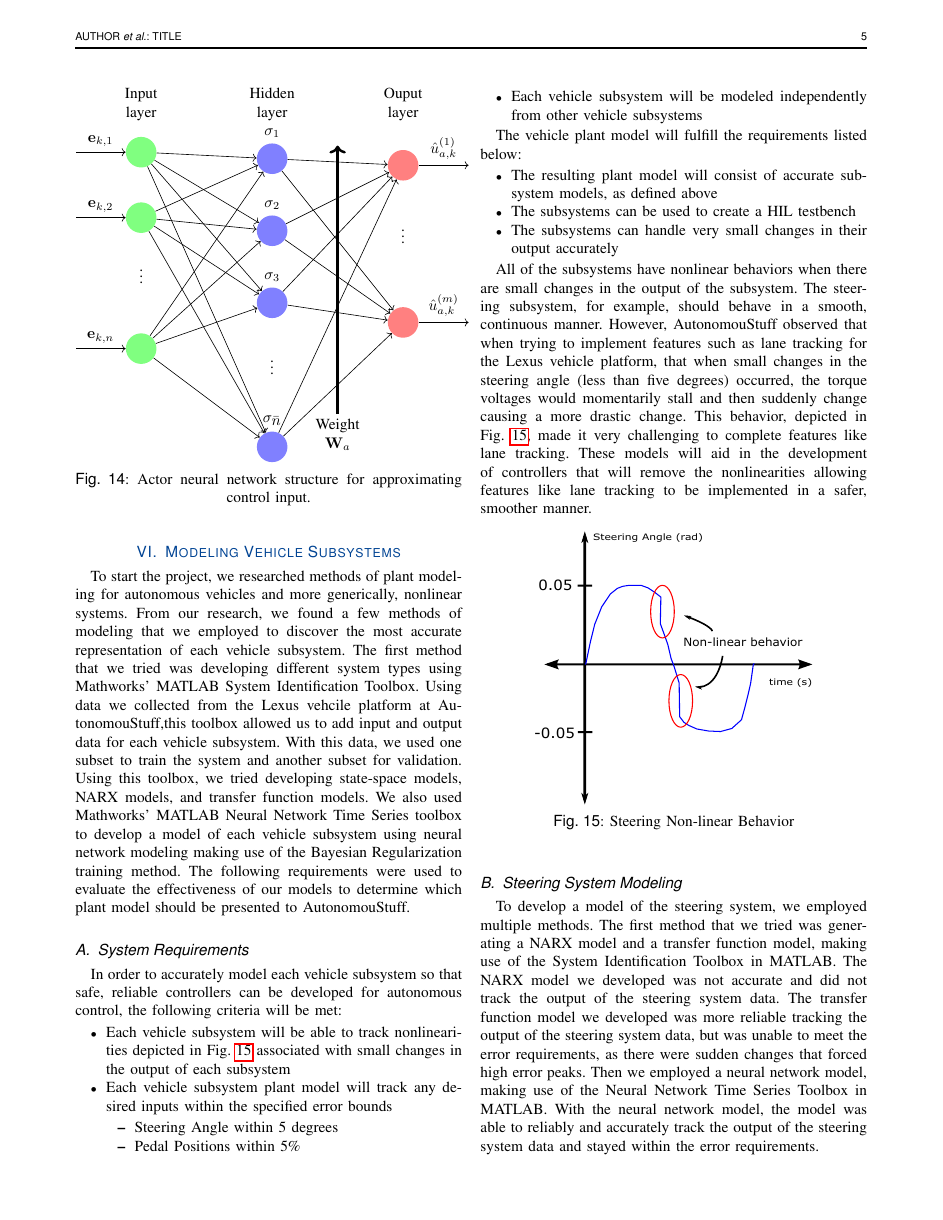
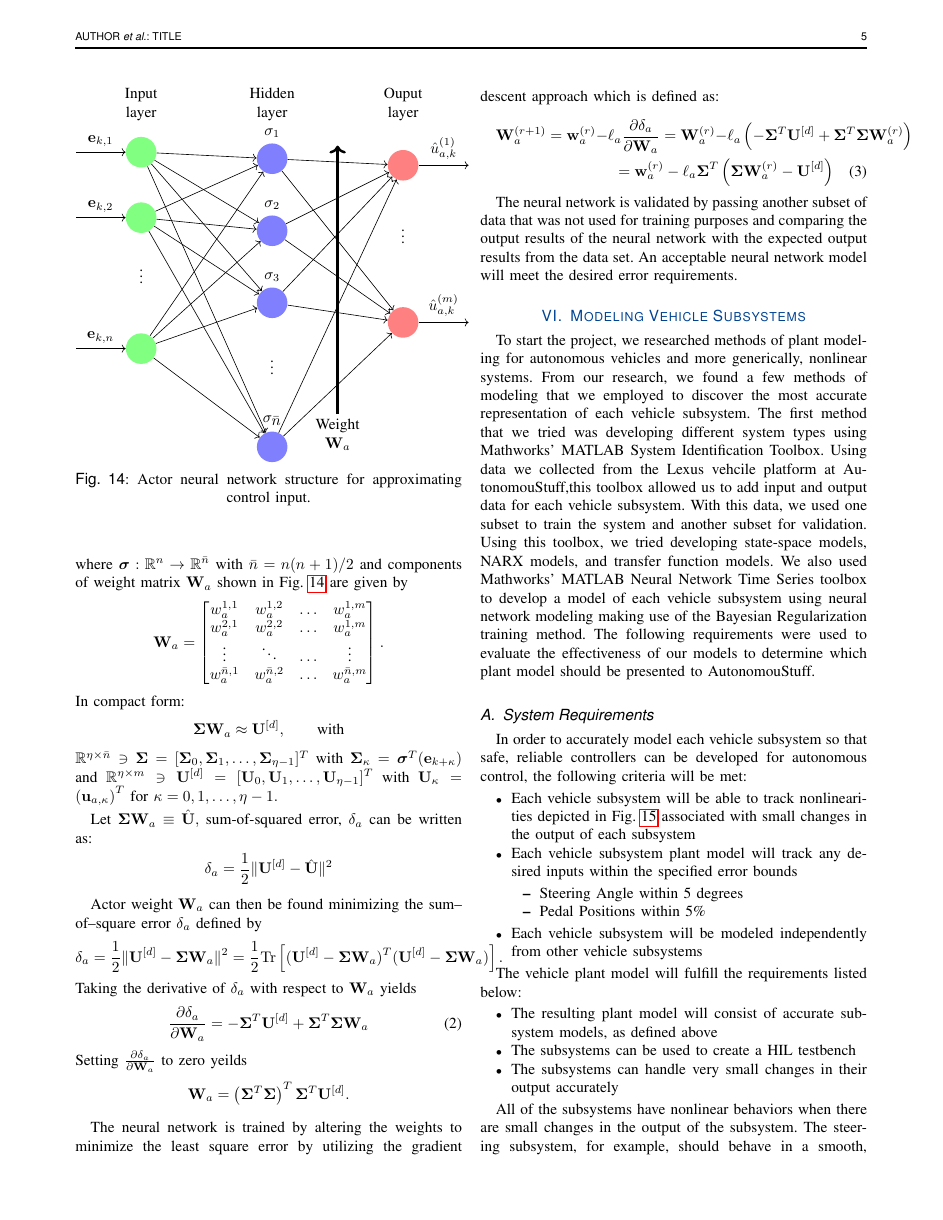
Before and after one commit to ECE-BU-Miah/seniorProj2-2021-22-Docs, a LaTeX paper (reportTII-ArticleHIL.tex): page 5 of 9 before the commit and page 5 of 10 after it. The pictures show the PDF file reportTII-ArticleHIL.pdf that the author committed with the source.

Commit message:
Updated reportTII-ArticleHIL
Added to Modeling Dynamic System using Neural Networks Section

```diff
--- a/reportTII-ArticleHIL.tex
+++ b/reportTII-ArticleHIL.tex
@@ -490,7 +490,7 @@ This speed subsystem would fall under the multiple-input single-output system. T
     \label{fig:mimoDynamicBlockDiagram}
  \end{figure}
 
- Figure~\ref{fig:nnActor} shows a generic actor neural network structure. ...
+ Figure~\ref{fig:nnActor} shows a generic actor neural network structure which represents a neural network designed for a multiple input multiple output system.
  \begin{figure}
   \centering
       \tikzset{%
@@ -587,0 +587,10 @@ This speed subsystem would fall under the multiple-input single-output system. T
+\begin{align}
+  \label{eq:approximatePolicyActorWeights}
+    \hat{\mathbf{u}}_{a,k} = \mathbf{W}_a^T\bm{\sigma}(\mathbf{e}_k),
+  \end{align}
+%
+where $\bm{\sigma}:\mathbb{R}^n\to\mathbb{R}^{\bar{n}}$ with $\bar{n} = n(n+1)/2$ and components of weight matrix ${\bf W}_a$ shown in Fig.~\ref{fig:nnActor} are given by %
+%
+\begin{align*}
+  {\bf W}_a =
+  \begin{bmatrix}
@@ -588,3 +600,46 @@ This speed subsystem would fall under the multiple-input single-output system. T
+    w_a^{\bar{n},1} & w_a^{\bar{n},2}& \ldots &w_a^{\bar{n},m}
+  \end{bmatrix}.
+\end{align*}
+%
+In compact form:
+  \begin{align*}
+    \bm{\Sigma}\mathbf{W}_a \approx  \mathbf{U}^{[d]},\qquad\text{with}
+    % \hat{\mathbf{U}} \approx \mathbf{U}^{[d]},
+  \end{align*}
+  %
+  $\mathbb{R}^{\eta\times\bar{n}}\ni \bm{\Sigma} = [\bm{\Sigma}_0,\bm{\Sigma}_1,\ldots,\bm{\Sigma}_{\eta -1}]^T$ with $\bm{\Sigma}_\kappa = \bm{\sigma}^T({\bf e}_{k+\kappa})$ and $\mathbb{R}^{\eta\times m}\ni {\bf U}^{[d]} = [{\bf U}_0,{\bf U}_1,\ldots, {\bf U}_{\eta-1}]^T$ with ${\bf U}_\kappa = \left({\bf u}_{a,\kappa}\right)^T$ for $\kappa = 0,1,\ldots,\eta-1.$
+
+  Let $\bm{\Sigma}\mathbf{W}_a\equiv \hat{\mathbf{U}},$ sum-of-squared error, $\delta_a$ can be written as:
+  \begin{align*}
+    \delta_a = \frac{1}{2}\|\mathbf{U}^{[d]} - \hat{\mathbf{U}}\|^2
+  \end{align*}
+
+Actor weight ${\bf W}_a$ can then be found minimizing the sum--of--square error $\delta_a$ defined by %
+%
+\begin{align*}
+  \delta_a = \frac{1}{2}\|{\bf U}^{[d]} - \bm{\Sigma} {\bf W}_a\|^2  = \frac{1}{2}\mathrm{Tr}\left[({\bf U}^{[d]} - \bm{\Sigma} {\bf W}_a)^T({\bf U}^{[d]} - \bm{\Sigma} {\bf W}_a)\right].
+\end{align*}
+%
+Taking the derivative of $\delta_a$ with respect to ${\bf W}_a$ yields
+%
+\begin{align}
+  \frac{\partial\delta_a}{\partial\mathbf{W}_a} = - \bm{\Sigma}^T\mathbf{U}^{[d]} + \bm{\Sigma}^T \bm{\Sigma}\mathbf{W}_a
+  \label{eq:actorWeightsGradient}
+\end{align}
+%
+Setting $\frac{\partial\delta_a}{\partial\mathbf{W}_a}$ to zero yeilds
+\begin{align*}
+  {\bf W}_a = \left(\bm{\Sigma}^T\bm{\Sigma}\right)^T\bm{\Sigma}^T{\bf U}^{[d]}.
+\end{align*}
+
+ The neural network is trained by altering the weights to minimize the least square error by utilizing the gradient descent approach which is defined as:
+ \begin{multline}
+  \mathbf{W}_a^{(r+1)} = \mathbf{w}_a^{(r)} - \ell_a\frac{\partial\delta_a}{\partial\mathbf{W}_a}= \mathbf{W}_a^{(r)} - \ell_a\left(-\bm{\Sigma}^T\mathbf{U}^{[d]} + \bm{\Sigma}^T \bm{\Sigma}\mathbf{W}_a^{(r)}\right)\\
+  = \mathbf{w}_a^{(r)}-\ell_a \bm{\Sigma}^T\left(\bm{\Sigma}\mathbf{W}_a^{(r)} - \mathbf{U}^{[d]}\right)
+  \label{eq:actorWeightUpdate}
+\end{multline}
+
+ The neural network is validated by passing another subset of data that was not used for training purposes and comparing the output results of the neural network with the expected output results from the data set. An acceptable neural network model will meet the desired error requirements.
 
 
 
```
Also changed, not shown: reportTII-ArticleHIL.pdf, reportTII-ArticleHIL.tex (8 more changed lines).
